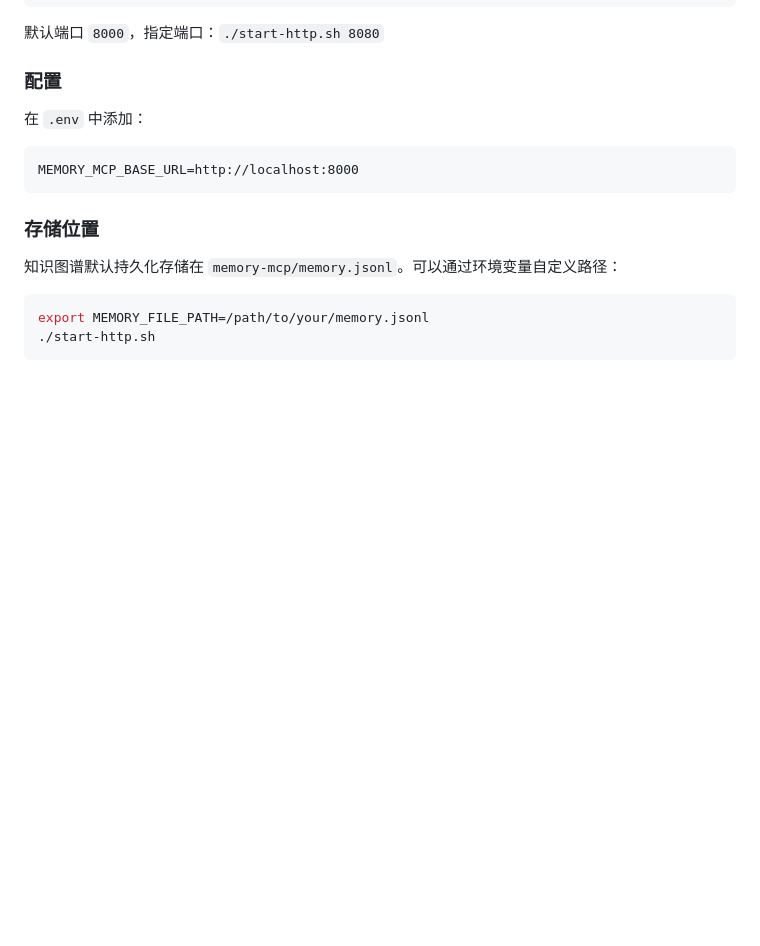
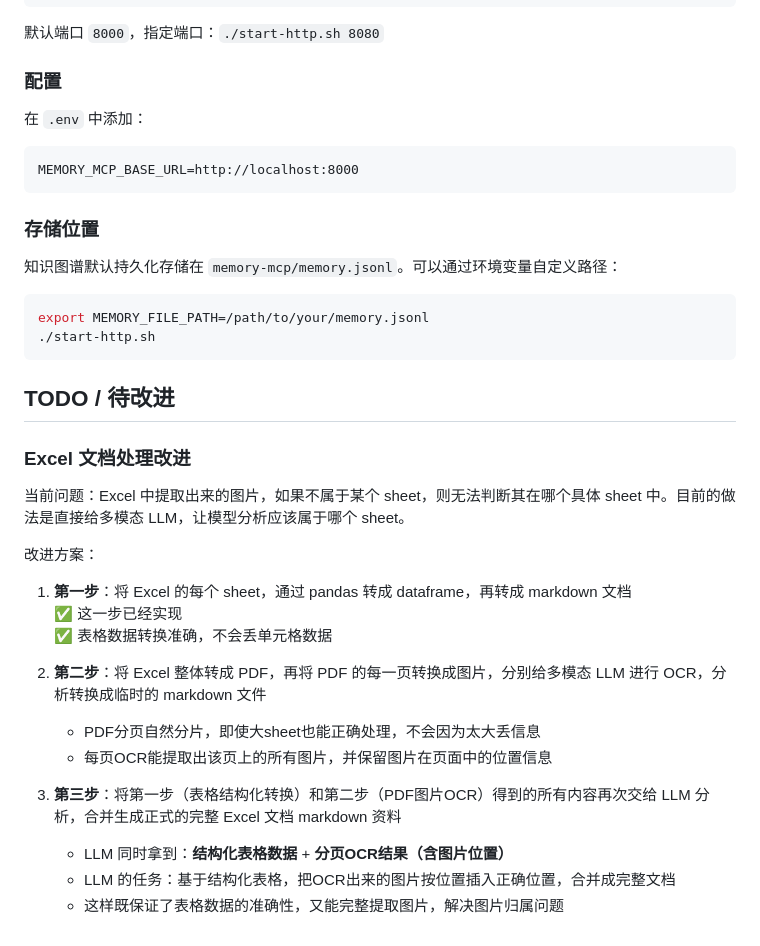
Before and after one commit to liyunfei20160226/learn-ai, a Markdown page: software-engineering-agent-pipeline/README.md, the part around the change. Rendered like a GitHub page; blank space fills up the shorter version.

````diff
--- a/software-engineering-agent-pipeline/README.md
+++ b/software-engineering-agent-pipeline/README.md
@@ -146,3 +146,24 @@ MEMORY_MCP_BASE_URL=http://localhost:8000
 export MEMORY_FILE_PATH=/path/to/your/memory.jsonl
 ./start-http.sh
 ```
+
+## TODO / 待改进
+
+### Excel 文档处理改进
+
+当前问题：Excel 中提取出来的图片，如果不属于某个 sheet，则无法判断其在哪个具体 sheet 中。目前的做法是直接给多模态 LLM，让模型分析应该属于哪个 sheet。
+
+改进方案：
+
+1. **第一步**：将 Excel 的每个 sheet，通过 pandas 转成 dataframe，再转成 markdown 文档
+   ✅ 这一步已经实现
+   ✅ 表格数据转换准确，不会丢单元格数据
+
+2. **第二步**：将 Excel 整体转成 PDF，再将 PDF 的每一页转换成图片，分别给多模态 LLM 进行 OCR，分析转换成临时的 markdown 文件
+   - PDF分页自然分片，即使大sheet也能正确处理，不会因为太大丢信息
+   - 每页OCR能提取出该页上的所有图片，并保留图片在页面中的位置信息
+
+3. **第三步**：将第一步（表格结构化转换）和第二步（PDF图片OCR）得到的所有内容再次交给 LLM 分析，合并生成正式的完整 Excel 文档 markdown 资料
+   - LLM 同时拿到：**结构化表格数据** + **分页OCR结果（含图片位置）**
+   - LLM 的任务：基于结构化表格，把OCR出来的图片按位置插入正确位置，合并成完整文档
+   - 这样既保证了表格数据的准确性，又能完整提取图片，解决图片归属问题
````
Also changed, not shown: software-engineering-agent-pipeline/plan.md (+138 -50 lines).
